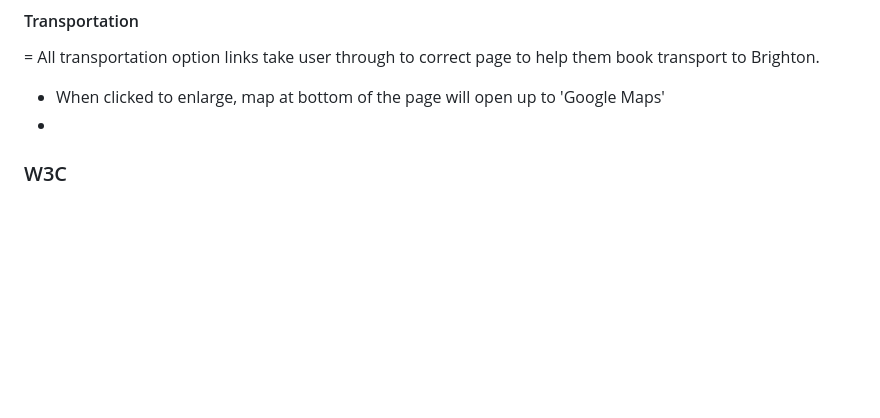
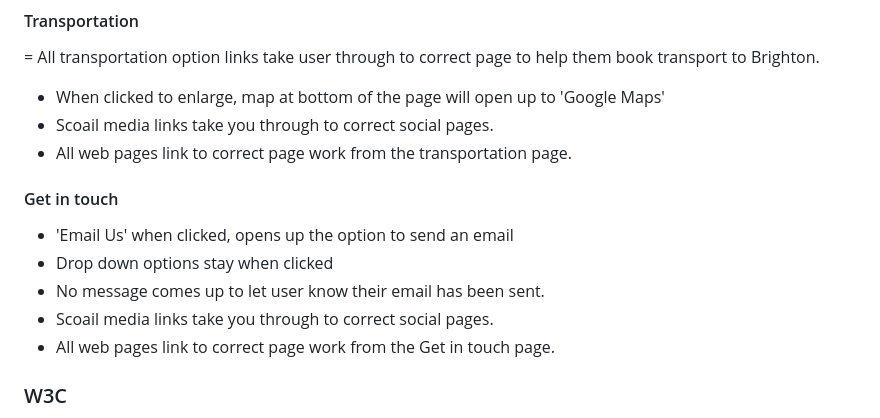
Before and after one commit to Izzo2le/brightoneventsannually, a Markdown page: README.md, the part around the change. Drawn GitHub-style; blank space fills up the shorter version.

```diff
--- a/README.md
+++ b/README.md
@@ -75,7 +75,17 @@ Gitpod was used to write up my code and create my website, this is my main sourc
 
 = All transportation option links take user through to correct page to help them book transport to Brighton.
 - When clicked to enlarge, map at bottom of the page will open up to 'Google Maps'
--
+- Scoail media links take you through to correct social pages.
+- All web pages link to correct page work from the transportation page.
+
+#### Get in touch
+
+- 'Email Us' when clicked, opens up the option to send an email
+- Drop down options stay when clicked
+- No message comes up to let user know their email has been sent.
+- Scoail media links take you through to correct social pages.
+- All web pages link to correct page work from the Get in touch page.
+
 ### W3C
 
 Using W3C showed me all the errors with my website, I tried to take these all in, some of the issues were easily resolvable others i tried to use however they didn't help my website, they were needed for the website to work, alot of the errors were shown with my lightgallery code, however this had all been coded to work together, when I tried to ammend any of it, the feature dissapeared.
```
